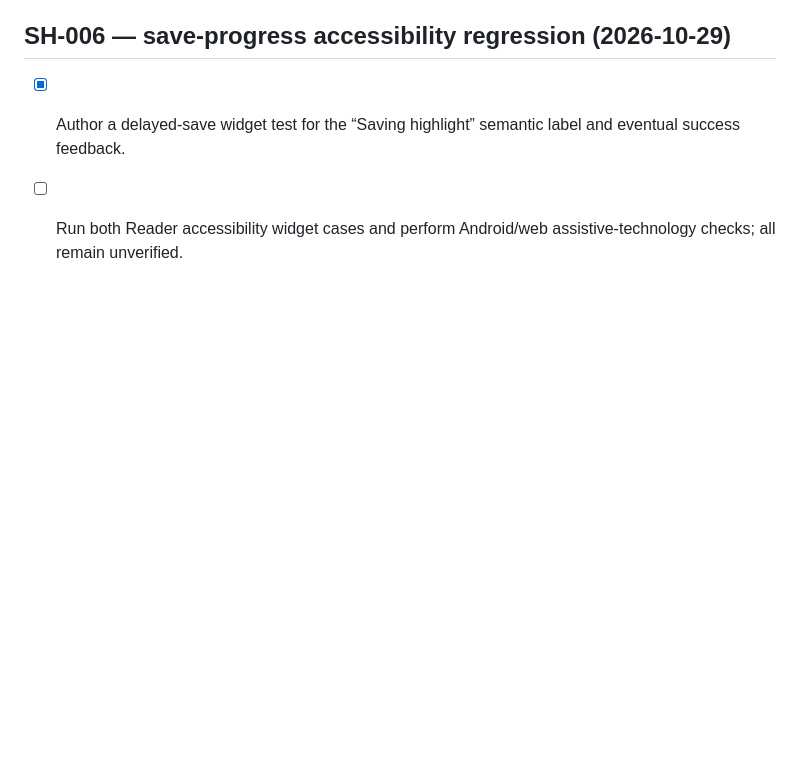
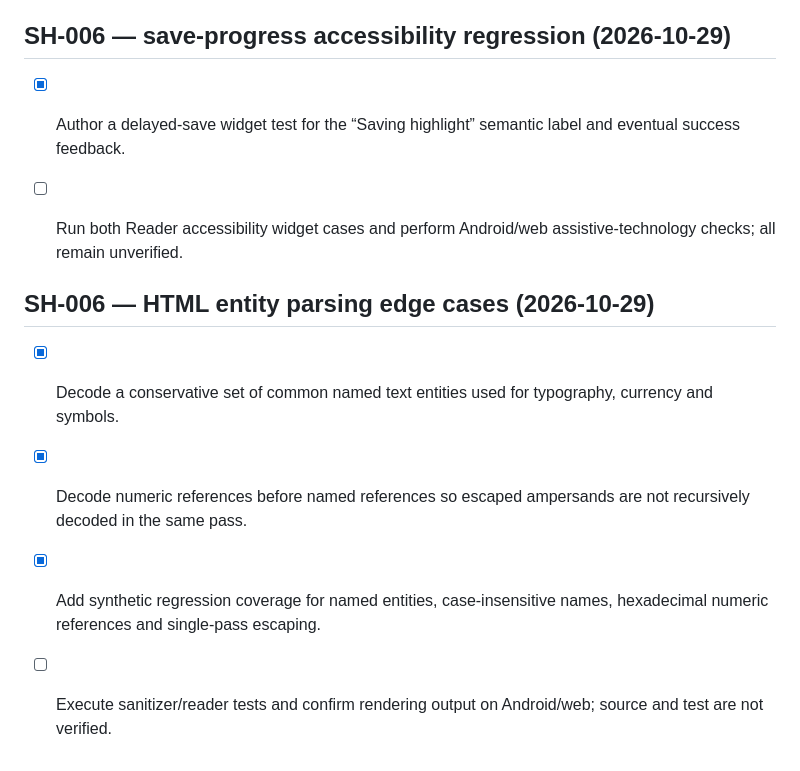
Before and after one commit to senorita-ai0/StashHive, a Markdown page: docs/FEATURE_BACKLOG.md, the part around the change. Rendered like a GitHub page; blank space fills up the shorter version.

Commit message:
docs: record reader sanitizer decoding hardening

```diff
--- a/docs/FEATURE_BACKLOG.md
+++ b/docs/FEATURE_BACKLOG.md
@@ -111,3 +111,11 @@ Before source implementation, follow [the article-reader feasibility and privacy
 
 - [x] Author a delayed-save widget test for the “Saving highlight” semantic label and eventual success feedback.
 - [ ] Run both Reader accessibility widget cases and perform Android/web assistive-technology checks; all remain unverified.
+
+
+## SH-006 — HTML entity parsing edge cases (2026-10-29)
+
+- [x] Decode a conservative set of common named text entities used for typography, currency and symbols.
+- [x] Decode numeric references before named references so escaped ampersands are not recursively decoded in the same pass.
+- [x] Add synthetic regression coverage for named entities, case-insensitive names, hexadecimal numeric references and single-pass escaping.
+- [ ] Execute sanitizer/reader tests and confirm rendering output on Android/web; source and test are not verified.
```
